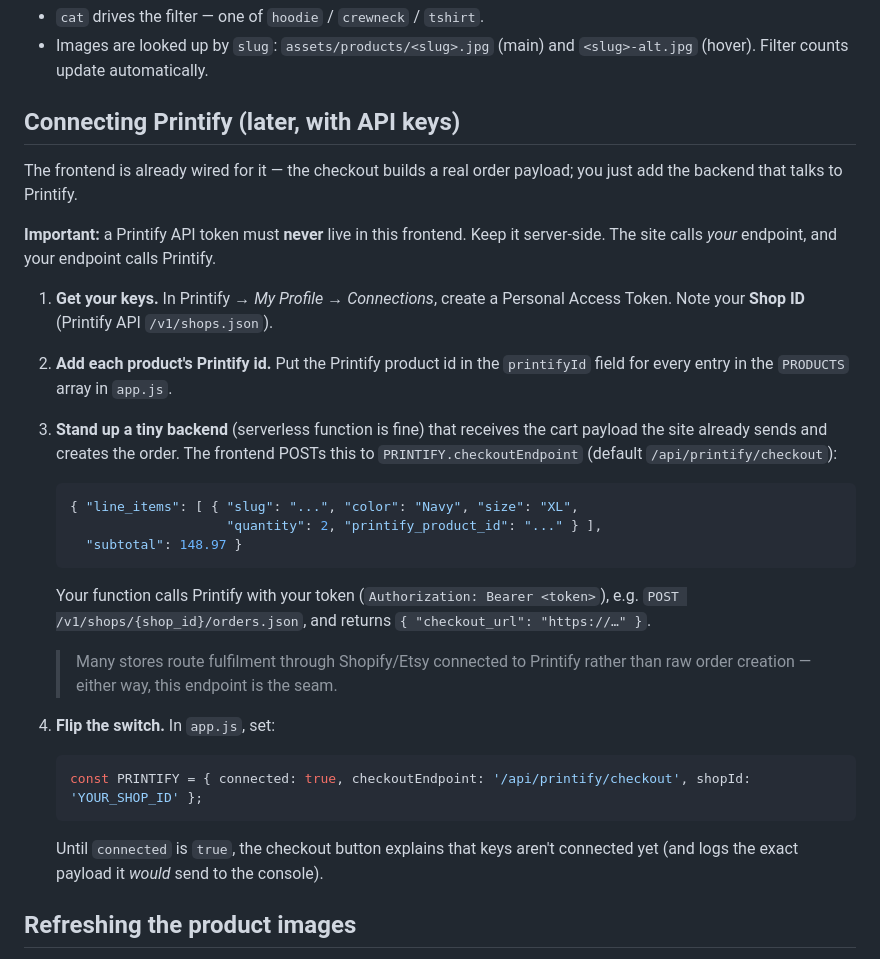
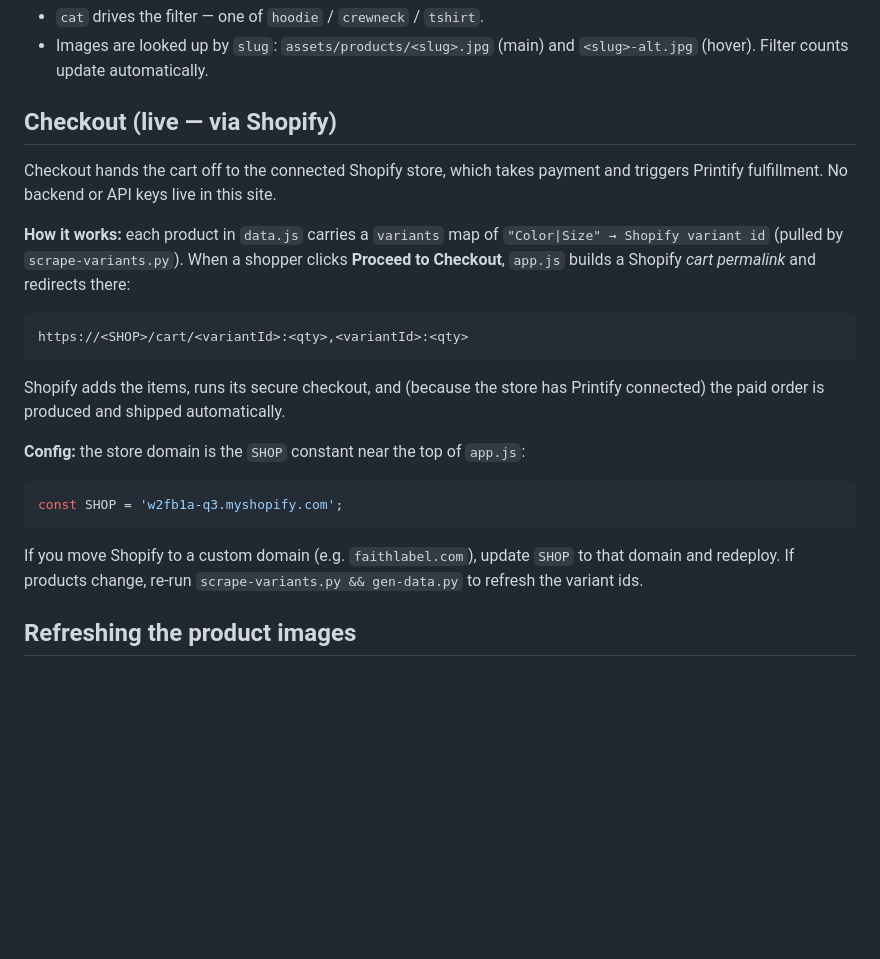
Before and after one commit to ddorazio16-commits/faithlabel, a Markdown page: README.md, the part around the change. Drawn GitHub-style; blank space fills up the shorter version.

Commit message:
docs: update README checkout section (Shopify cart handoff)
Co-Authored-By: Claude Opus 4.8 <noreply@anthropic.com>

````diff
--- a/README.md
+++ b/README.md
@@ -81,45 +81,33 @@ Each entry:
 - Images are looked up by `slug`: `assets/products/<slug>.jpg` (main) and
   `<slug>-alt.jpg` (hover). Filter counts update automatically.
 
-## Connecting Printify (later, with API keys)
+## Checkout (live — via Shopify)
 
-The frontend is already wired for it — the checkout builds a real order payload;
-you just add the backend that talks to Printify.
+Checkout hands the cart off to the connected Shopify store, which takes
+payment and triggers Printify fulfillment. No backend or API keys live in
+this site.
 
-**Important:** a Printify API token must **never** live in this frontend. Keep it
-server-side. The site calls *your* endpoint, and your endpoint calls Printify.
+**How it works:** each product in `data.js` carries a `variants` map of
+`"Color|Size" → Shopify variant id` (pulled by `scrape-variants.py`). When a
+shopper clicks **Proceed to Checkout**, `app.js` builds a Shopify *cart
+permalink* and redirects there:
 
-1. **Get your keys.** In Printify → *My Profile → Connections*, create a
-   Personal Access Token. Note your **Shop ID** (Printify API `/v1/shops.json`).
+```
+https://<SHOP>/cart/<variantId>:<qty>,<variantId>:<qty>
+```
 
-2. **Add each product's Printify id.** Put the Printify product id in the
-   `printifyId` field for every entry in the `PRODUCTS` array in `app.js`.
+Shopify adds the items, runs its secure checkout, and (because the store has
+Printify connected) the paid order is produced and shipped automatically.
 
-3. **Stand up a tiny backend** (serverless function is fine) that receives the
-   cart payload the site already sends and creates the order. The frontend POSTs
-   this to `PRINTIFY.checkoutEndpoint` (default `/api/printify/checkout`):
+**Config:** the store domain is the `SHOP` constant near the top of `app.js`:
 
-   ```json
-   { "line_items": [ { "slug": "...", "color": "Navy", "size": "XL",
-                       "quantity": 2, "printify_product_id": "..." } ],
-     "subtotal": 148.97 }
-   ```
+```js
+const SHOP = 'w2fb1a-q3.myshopify.com';
+```
 
-   Your function calls Printify with your token
-   (`Authorization: Bearer <token>`), e.g. `POST /v1/shops/{shop_id}/orders.json`,
-   and returns `{ "checkout_url": "https://…" }`.
-
-   > Many stores route fulfilment through Shopify/Etsy connected to Printify
-   > rather than raw order creation — either way, this endpoint is the seam.
-
-4. **Flip the switch.** In `app.js`, set:
-
-   ```js
-   const PRINTIFY = { connected: true, checkoutEndpoint: '/api/printify/checkout', shopId: 'YOUR_SHOP_ID' };
-   ```
-
-   Until `connected` is `true`, the checkout button explains that keys aren't
-   connected yet (and logs the exact payload it *would* send to the console).
+If you move Shopify to a custom domain (e.g. `faithlabel.com`), update `SHOP`
+to that domain and redeploy. If products change, re-run
+`scrape-variants.py && gen-data.py` to refresh the variant ids.
 
 ## Refreshing the product images
 
````
